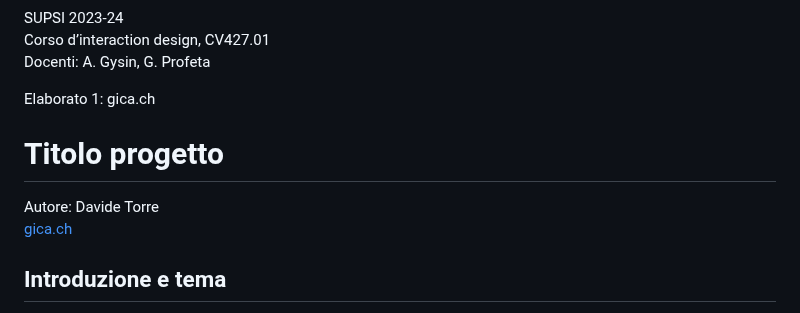
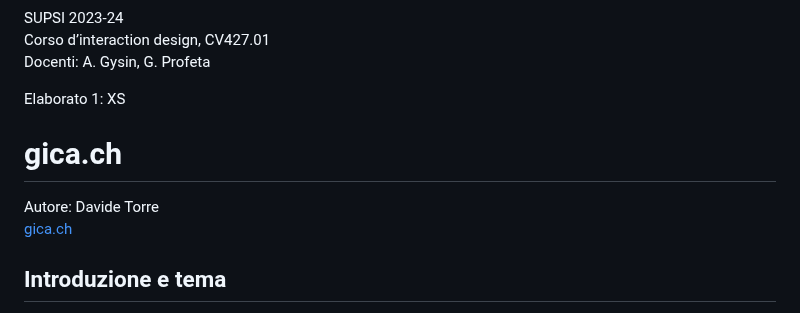
Before and after one commit to davidetorre12/gica.ch, a Markdown page: README.md, the part around one of its changes. GitHub-like rendering.

```diff
--- a/README.md
+++ b/README.md
@@ -2,7 +2,7 @@ SUPSI 2023-24
 Corso d’interaction design, CV427.01
 Docenti: A. Gysin, G. Profeta
 
-Elaborato 1: gica.ch
+Elaborato 1: XS
 
-# Titolo progetto
+# gica.ch
 Autore: Davide Torre
```
Also changed, not shown: other parts of README.md (+2 -1 lines).
